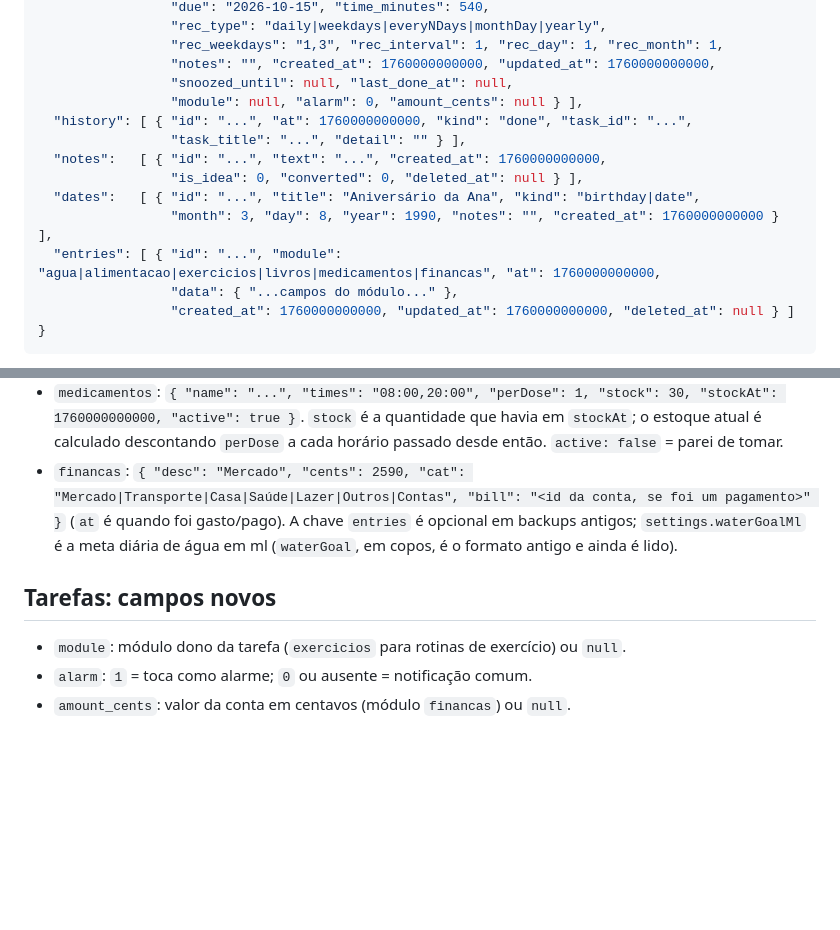
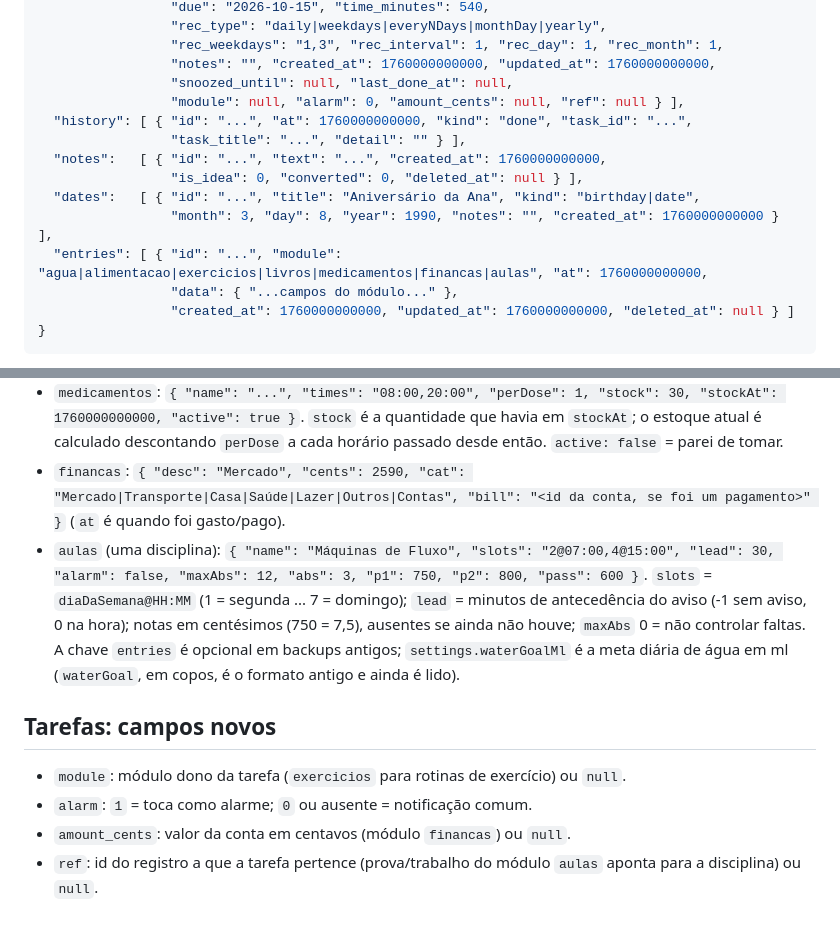
Before and after one commit to LucasAdhayr/App_OrganizadorV02, a Markdown page: docs/BACKUP_FORMATO.md, 2 parts joined by grey strips. GitHub-like rendering; blank space fills up the shorter version.

```diff
--- a/docs/BACKUP_FORMATO.md
+++ b/docs/BACKUP_FORMATO.md
@@ -16,14 +16,14 @@ JSON em UTF-8, com recuo de 2 espaços. Pensado para ser lido por um HTML/planil
                  "rec_weekdays": "1,3", "rec_interval": 1, "rec_day": 1, "rec_month": 1,
                  "notes": "", "created_at": 1760000000000, "updated_at": 1760000000000,
                  "snoozed_until": null, "last_done_at": null,
-                 "module": null, "alarm": 0, "amount_cents": null } ],
+                 "module": null, "alarm": 0, "amount_cents": null, "ref": null } ],
   "history": [ { "id": "...", "at": 1760000000000, "kind": "done", "task_id": "...",
                  "task_title": "...", "detail": "" } ],
   "notes":   [ { "id": "...", "text": "...", "created_at": 1760000000000,
                  "is_idea": 0, "converted": 0, "deleted_at": null } ],
   "dates":   [ { "id": "...", "title": "Aniversário da Ana", "kind": "birthday|date",
                  "month": 3, "day": 8, "year": 1990, "notes": "", "created_at": 1760000000000 } ],
-  "entries": [ { "id": "...", "module": "agua|alimentacao|exercicios|livros|medicamentos|financas", "at": 1760000000000,
+  "entries": [ { "id": "...", "module": "agua|alimentacao|exercicios|livros|medicamentos|financas|aulas", "at": 1760000000000,
                  "data": { "...campos do módulo..." },
                  "created_at": 1760000000000, "updated_at": 1760000000000, "deleted_at": null } ]
 }
@@ -44,9 +44,11 @@ JSON em UTF-8, com recuo de 2 espaços. Pensado para ser lido por um HTML/planil
 - `livros`: `{ "title": "...", "author": "...", "total": 320, "page": 120, "status": "lendo|quero|lido" }` (`total` opcional).
 - `medicamentos`: `{ "name": "...", "times": "08:00,20:00", "perDose": 1, "stock": 30, "stockAt": 1760000000000, "active": true }`. `stock` é a quantidade que havia em `stockAt`; o estoque atual é calculado descontando `perDose` a cada horário passado desde então. `active: false` = parei de tomar.
 - `financas`: `{ "desc": "Mercado", "cents": 2590, "cat": "Mercado|Transporte|Casa|Saúde|Lazer|Outros|Contas", "bill": "<id da conta, se foi um pagamento>" }` (`at` é quando foi gasto/pago).
+- `aulas` (uma disciplina): `{ "name": "Máquinas de Fluxo", "slots": "2@07:00,4@15:00", "lead": 30, "alarm": false, "maxAbs": 12, "abs": 3, "p1": 750, "p2": 800, "pass": 600 }`. `slots` = `diaDaSemana@HH:MM` (1 = segunda ... 7 = domingo); `lead` = minutos de antecedência do aviso (-1 sem aviso, 0 na hora); notas em centésimos (750 = 7,5), ausentes se ainda não houve; `maxAbs` 0 = não controlar faltas.
 A chave `entries` é opcional em backups antigos; `settings.waterGoalMl` é a meta diária de água em ml (`waterGoal`, em copos, é o formato antigo e ainda é lido).
 
 ## Tarefas: campos novos
 - `module`: módulo dono da tarefa (`exercicios` para rotinas de exercício) ou `null`.
 - `alarm`: `1` = toca como alarme; `0` ou ausente = notificação comum.
 - `amount_cents`: valor da conta em centavos (módulo `financas`) ou `null`.
+- `ref`: id do registro a que a tarefa pertence (prova/trabalho do módulo `aulas` aponta para a disciplina) ou `null`.
```
Also changed, not shown: docs/ETAPA9.md (added, +19 -0 lines).
